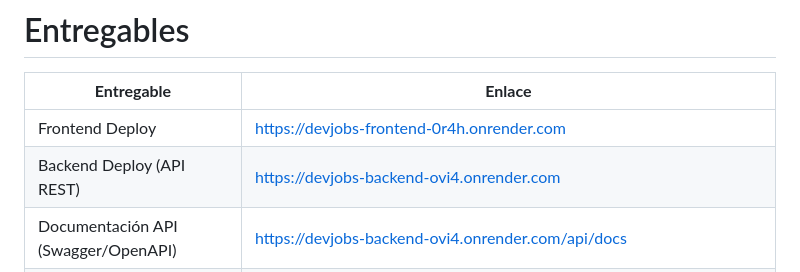
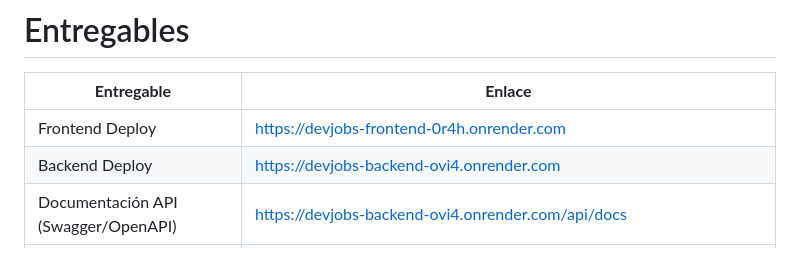
Before and after one commit to Ajustov/daw, a Markdown page: README.md, the part around one of its changes. GitHub-like rendering.

```diff
--- a/README.md
+++ b/README.md
@@ -28,6 +28,6 @@ Todo el ecosistema está respaldado por estándares de alta seguridad, implement
 | **Entregable** | **Enlace** |
 |----------------|------------|
 | Frontend Deploy | <https://devjobs-frontend-0r4h.onrender.com> |
-| Backend Deploy (API REST) | <https://devjobs-backend-ovi4.onrender.com> |
+| Backend Deploy | <https://devjobs-backend-ovi4.onrender.com> |
 | Documentación API (Swagger/OpenAPI) | <https://devjobs-backend-ovi4.onrender.com/api/docs> |
 | Informe Final | <https://drive.google.com/file/d/1c408lOlv9dmLFeD_AQ39-PEE5qyjAvOM/view?usp=drive_link> |
```
Also changed, not shown: other parts of README.md (+1 -1 lines).
